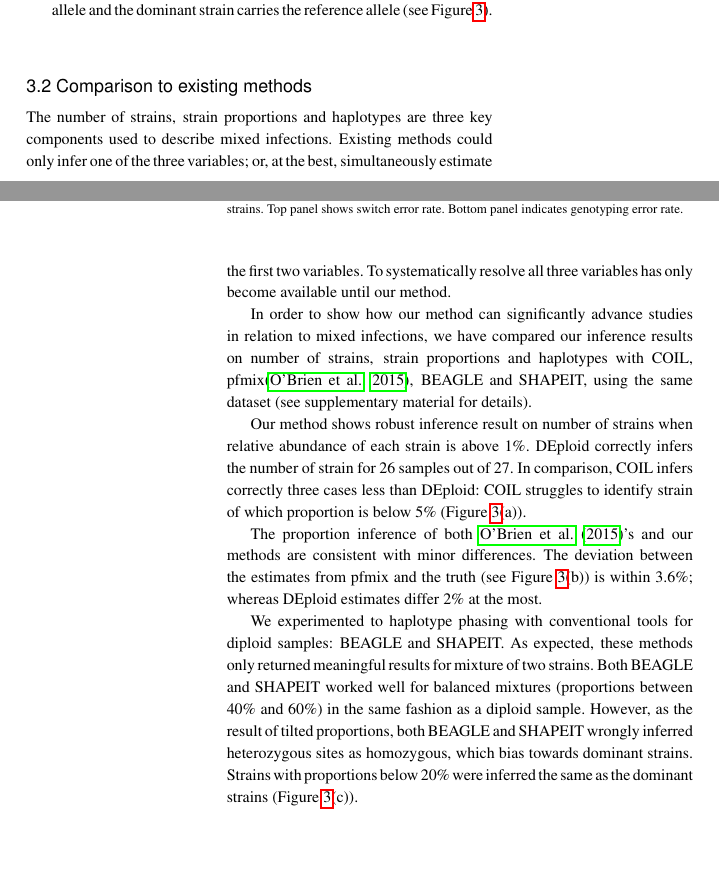
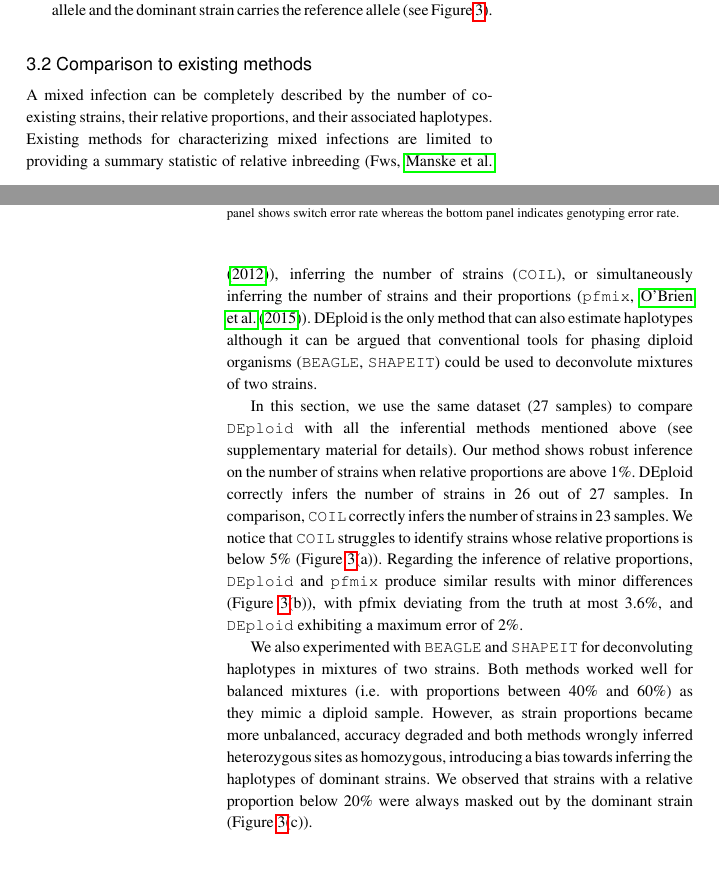
Before and after one commit to DEploid-dev/dEploidPaper, a LaTeX paper (bioInfo.tex): two parts of the columns of pages 5 and 6 of 7, joined at a grey line, cut so that both start at the same text. The pictures show the PDF file bioInfo.pdf that the author committed with the source.

Commit message:
update draft

```diff
--- a/bioInfo.tex
+++ b/bioInfo.tex
@@ -362,16 +362,23 @@ Our accuracy assessment for inferred haplotypes takes into account both switch e
 
 
 \subsection{Comparison to existing methods}
-The number of strains, strain proportions and haplotypes are three key components used to describe mixed infections. Existing methods could only infer one of the three variables; or, at the best, simultaneously estimate the first two variables. To systematically resolve all three variables has only become available until our method.
+A mixed infection can be completely described by the number of co-existing strains, their relative proportions, and their associated haplotypes. Existing methods for characterizing mixed infections are limited to providing a summary statistic of relative inbreeding (Fws, \cite{Manske2012}), inferring the number of strains (\texttt{COIL}), or simultaneously inferring the number of strains and their proportions (\texttt{pfmix}, \cite{Jack2016}). DEploid is the only method that can also estimate haplotypes although it can be argued that conventional tools for phasing diploid organisms (\texttt{BEAGLE}, \texttt{SHAPEIT}) could be used to deconvolute mixtures of two strains.
 
-In order to show how our method can significantly advance studies in relation to mixed infections, we have compared our inference results on number of strains, strain proportions and haplotypes with COIL, pfmix\citep{Jack2016}, BEAGLE and SHAPEIT, using the same dataset (see supplementary material for details).
+In this section, we use the same dataset (27 samples) to compare \texttt{DEploid} with all the inferential methods mentioned above (see supplementary material for details). Our method shows robust inference on the number of strains when relative proportions are above 1\%. DEploid correctly infers the number of strains in 26 out of 27 samples. In comparison, \texttt{COIL} correctly infers the number of strains in 23 samples. We notice that \texttt{COIL} struggles to identify strains whose relative proportions is below 5\% (Figure~\ref{fig:switchVsMisCopy}(a)). Regarding the inference of relative proportions, \texttt{DEploid} and \texttt{pfmix} produce similar results with minor differences (Figure~\ref{fig:switchVsMisCopy}(b)), with pfmix deviating from the truth at most 3.6\%, and \texttt{DEploid} exhibiting a maximum error of 2\%.
 
-Our method shows robust inference result on number of strains when relative abundance of each strain is above 1\%. DEploid correctly infers the number of strain for 26 samples out of 27. In comparison, COIL infers correctly three cases less than DEploid: COIL struggles to identify strain of which proportion is below 5\% (Figure~\ref{fig:switchVsMisCopy}(a)).
+We also experimented with \texttt{BEAGLE} and \texttt{SHAPEIT} for deconvoluting haplotypes in mixtures of two strains. Both methods worked well for balanced mixtures (i.e. with proportions between 40\% and 60\%) as they mimic a diploid sample. However, as strain proportions became more unbalanced, accuracy degraded and both methods wrongly inferred heterozygous sites as homozygous, introducing a bias towards inferring the haplotypes of dominant strains. We observed that strains with a relative proportion below 20\% were always masked out by the dominant strain (Figure~\ref{fig:switchVsMisCopy}(c)).
 
-The proportion inference of both \citet{Jack2016}'s and our methods are consistent with minor differences. The deviation between the estimates from pfmix and the truth (see {Figure~\ref{fig:switchVsMisCopy}(b)}) is within 3.6\%; whereas DEploid estimates differ 2\%  at the most.
-%our proportion  and is consistent with inference results using . The at most of 2\% deviation is a likely result of experimental variations.
 
-We experimented to haplotype phasing with conventional tools for diploid samples: BEAGLE and SHAPEIT. As expected, these methods only returned meaningful results for mixture of two strains. Both BEAGLE and SHAPEIT worked well for balanced mixtures (proportions between 40\% and 60\%) in the same fashion as a diploid sample. However, as the result of tilted proportions, both BEAGLE and SHAPEIT wrongly inferred heterozygous sites as homozygous, which bias towards dominant strains. Strains with proportions below 20\% were inferred the same as the dominant strains (Figure~\ref{fig:switchVsMisCopy}(c)).
+
+%The number of strains, strain proportions and haplotypes are three key components used to describe mixed infections. Existing methods could only infer one of the three variables; or, at the best, simultaneously estimate the first two variables. To systematically resolve all three variables has only become available until our method.
+
+%In order to show how our method can significantly advance studies in relation to mixed infections, we have compared our inference results on number of strains, strain proportions and haplotypes with COIL, pfmix\citep{Jack2016}, BEAGLE and SHAPEIT, using the same dataset (see supplementary material for details).
+
+%Our method shows robust inference result on number of strains when relative abundance of each strain is above 1\%. DEploid correctly infers the number of strain for 26 samples out of 27. In comparison, COIL infers correctly three cases less than DEploid: COIL struggles to identify strain of which proportion is below 5\% (Figure~\ref{fig:switchVsMisCopy}(a)).
+
+%The proportion inference of both \citet{Jack2016}'s and our methods are consistent with minor differences. The deviation between the estimates from pfmix and the truth (see {Figure~\ref{fig:switchVsMisCopy}(b)}) is within 3.6\%; whereas DEploid estimates differ 2\%  at the most.
+
+%We experimented to haplotype phasing with conventional tools for diploid samples: BEAGLE and SHAPEIT. As expected, these methods only returned meaningful results for mixture of two strains. Both BEAGLE and SHAPEIT worked well for balanced mixtures (proportions between 40\% and 60\%) in the same fashion as a diploid sample. However, as the result of tilted proportions, both BEAGLE and SHAPEIT wrongly inferred heterozygous sites as homozygous, which bias towards dominant strains. Strains with proportions below 20\% were inferred the same as the dominant strains (Figure~\ref{fig:switchVsMisCopy}(c)).
 
 
 \subsection{Run-time}
```
Also changed, not shown: bioInfo.pdf, bioInfo.tex (4 more changed lines).
